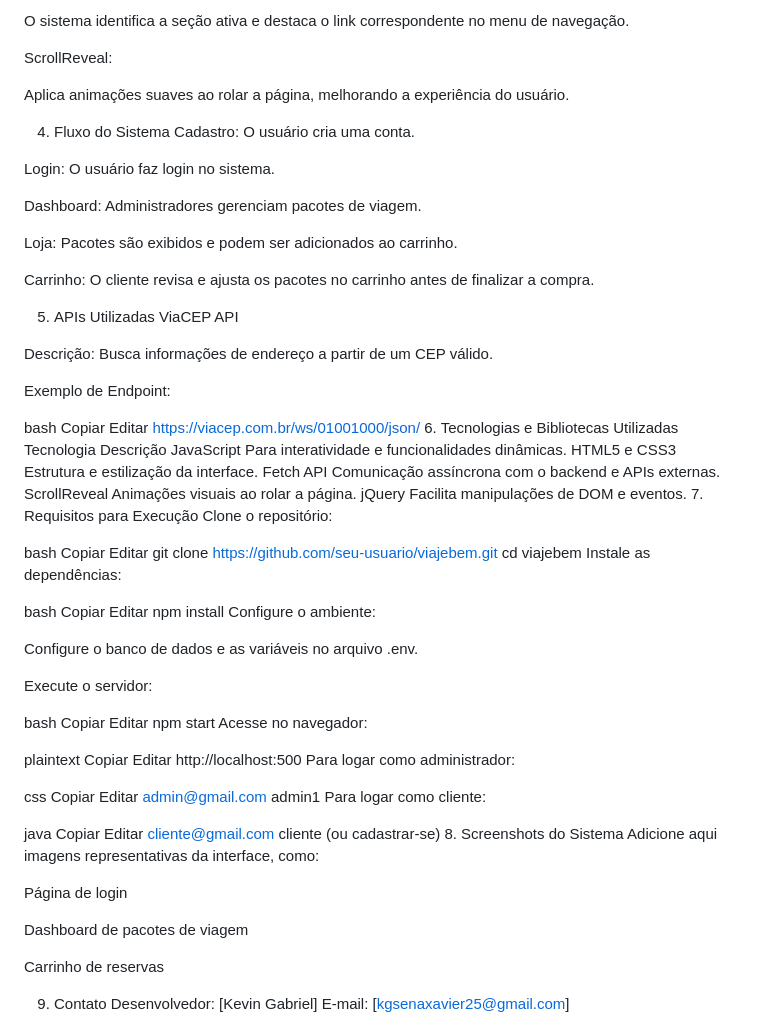
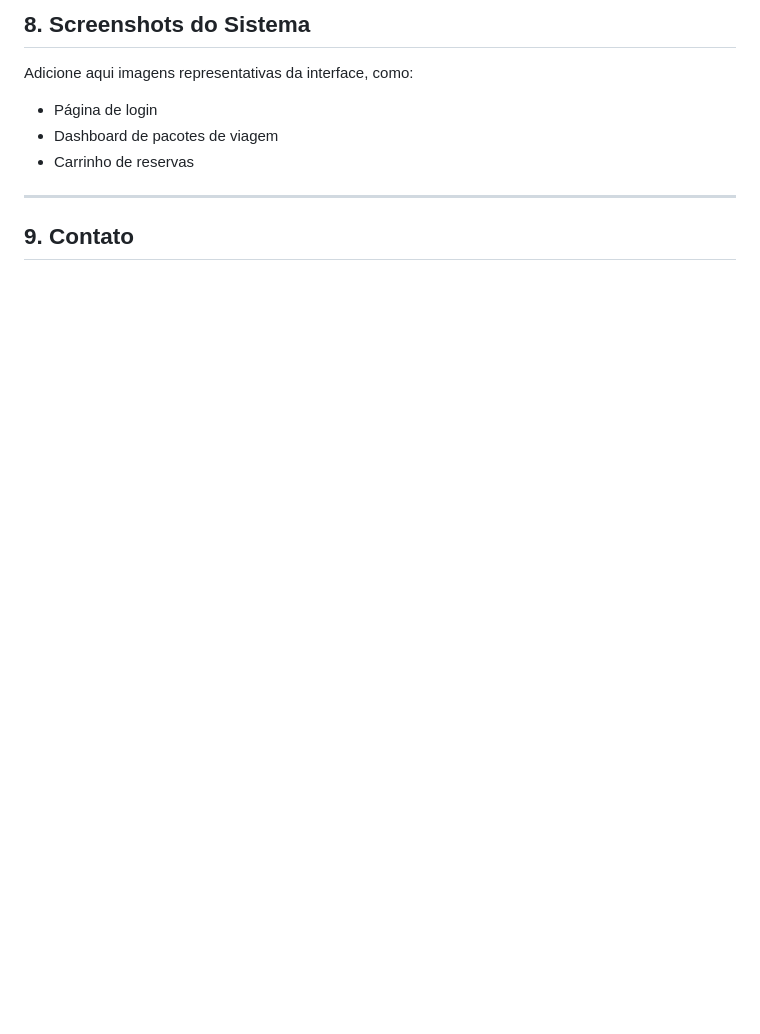
Before and after one commit to KevinGabriel18/site_viajebem, a Markdown page: README.md, the part around the change printed below. Rendered like a GitHub page; blank space fills up the shorter version.

```diff
--- a/README.md
+++ b/README.md
@@ -87,92 +149,12 @@ Destaque no Menu:
 
-O sistema identifica a seção ativa e destaca o link correspondente no menu de navegação.
+## 8. Screenshots do Sistema
+Adicione aqui imagens representativas da interface, como:
+- Página de login
+- Dashboard de pacotes de viagem
+- Carrinho de reservas
 
-ScrollReveal:
+---
 
-Aplica animações suaves ao rolar a página, melhorando a experiência do usuário.
-
-4. Fluxo do Sistema
-Cadastro: O usuário cria uma conta.
-
-Login: O usuário faz login no sistema.
-
-Dashboard: Administradores gerenciam pacotes de viagem.
-
-Loja: Pacotes são exibidos e podem ser adicionados ao carrinho.
-
-Carrinho: O cliente revisa e ajusta os pacotes no carrinho antes de finalizar a compra.
-
-5. APIs Utilizadas
-ViaCEP API
-
-Descrição: Busca informações de endereço a partir de um CEP válido.
-
-Exemplo de Endpoint:
-
-bash
-Copiar
-Editar
-https://viacep.com.br/ws/01001000/json/
-6. Tecnologias e Bibliotecas Utilizadas
-Tecnologia	Descrição
-JavaScript	Para interatividade e funcionalidades dinâmicas.
-HTML5 e CSS3	Estrutura e estilização da interface.
-Fetch API	Comunicação assíncrona com o backend e APIs externas.
-ScrollReveal	Animações visuais ao rolar a página.
-jQuery	Facilita manipulações de DOM e eventos.
-7. Requisitos para Execução
-Clone o repositório:
-
-bash
-Copiar
-Editar
-git clone https://github.com/seu-usuario/viajebem.git
-cd viajebem
-Instale as dependências:
-
-bash
-Copiar
-Editar
-npm install
-Configure o ambiente:
-
-Configure o banco de dados e as variáveis no arquivo .env.
-
-Execute o servidor:
-
-bash
-Copiar
-Editar
-npm start
-Acesse no navegador:
-
-plaintext
-Copiar
-Editar
-http://localhost:500
-Para logar como administrador:
-
-css
-Copiar
-Editar
-admin@gmail.com
-admin1
-Para logar como cliente:
-
-java
-Copiar
-Editar
-cliente@gmail.com
-cliente (ou cadastrar-se)
-8. Screenshots do Sistema
-Adicione aqui imagens representativas da interface, como:
-
-Página de login
-
-Dashboard de pacotes de viagem
-
-Carrinho de reservas
-
-9. Contato
+## 9. Contato
 Desenvolvedor: [Kevin Gabriel]
 E-mail: [kgsenaxavier25@gmail.com]
```
Also changed, not shown: other parts of README.md (+114 -52 lines).
